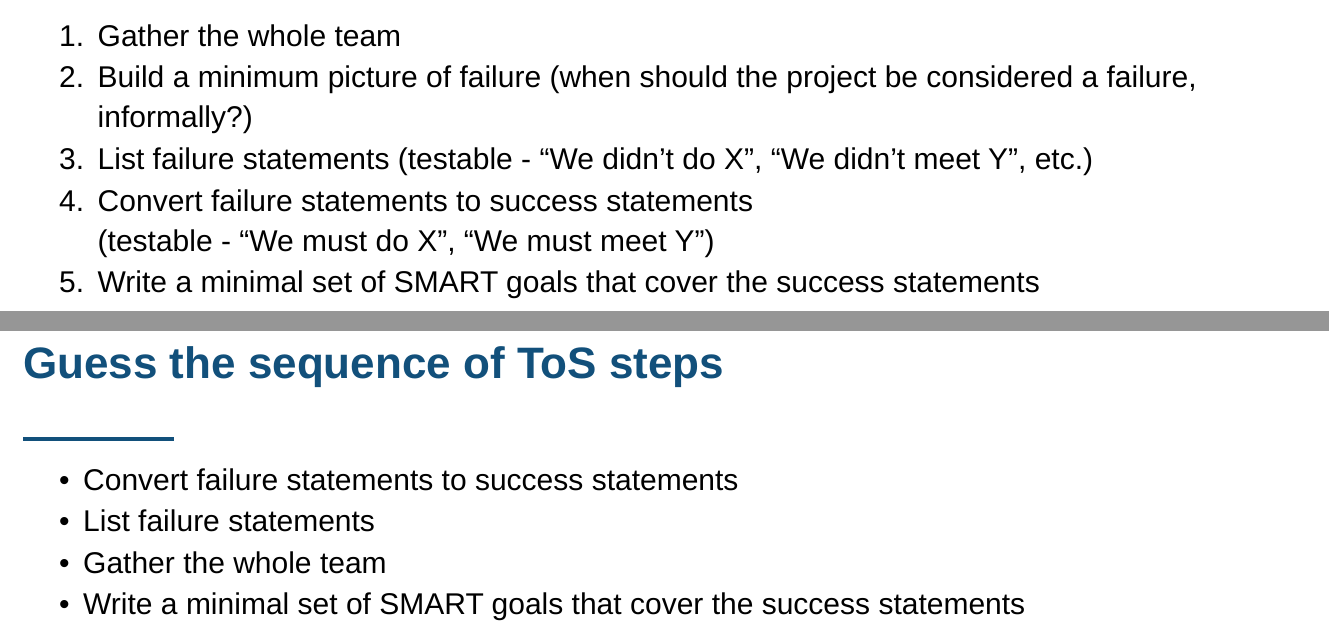
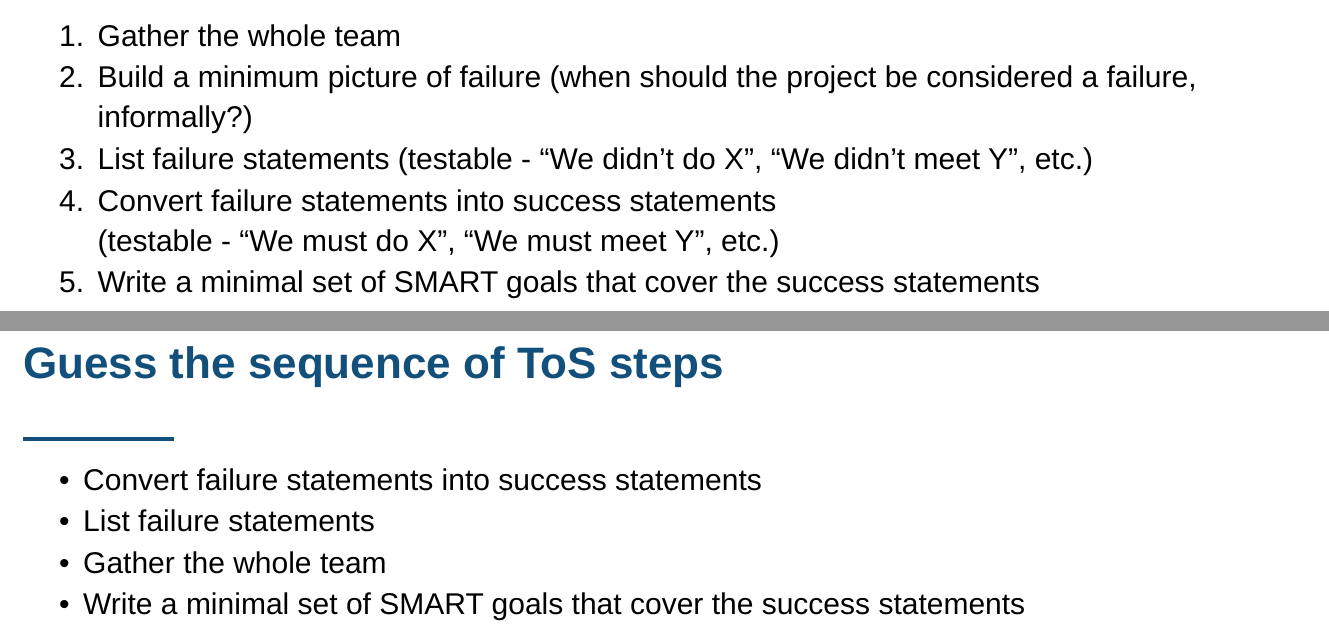
Before and after one commit to inno-itpd/itpd, a Typst document (lectures/lecture-3.typ): two parts of pages 11 and 12 of 24, joined at a grey line, cut so that both start at the same text. The pictures show the PDF file lectures/lecture-3.pdf that the author committed with the source.

Commit message:
fix(l3): wording

```diff
--- a/lectures/lecture-3.typ
+++ b/lectures/lecture-3.typ
@@ -181,12 +181,12 @@
   1. Gather the whole team
   2. Build a minimum picture of failure (when should the project be considered a failure, informally?)
   3. List failure statements (testable - "We didn't do X", "We didn't meet Y", etc.)
-  4. Convert failure statements to success statements #linebreak() (testable - "We must do X", "We must meet Y")
+  4. Convert failure statements into success statements #linebreak() (testable - "We must do X", "We must meet Y", etc.)
   5. Write a minimal set of SMART goals that cover the success statements
 ]
 
 #slide("Guess the sequence of ToS steps")[
-  - Convert failure statements to success statements
+  - Convert failure statements into success statements
   - List failure statements
   - Gather the whole team
   - Write a minimal set of SMART goals that cover the success statements
```
Also changed, not shown: lectures/lecture-3.pdf.
